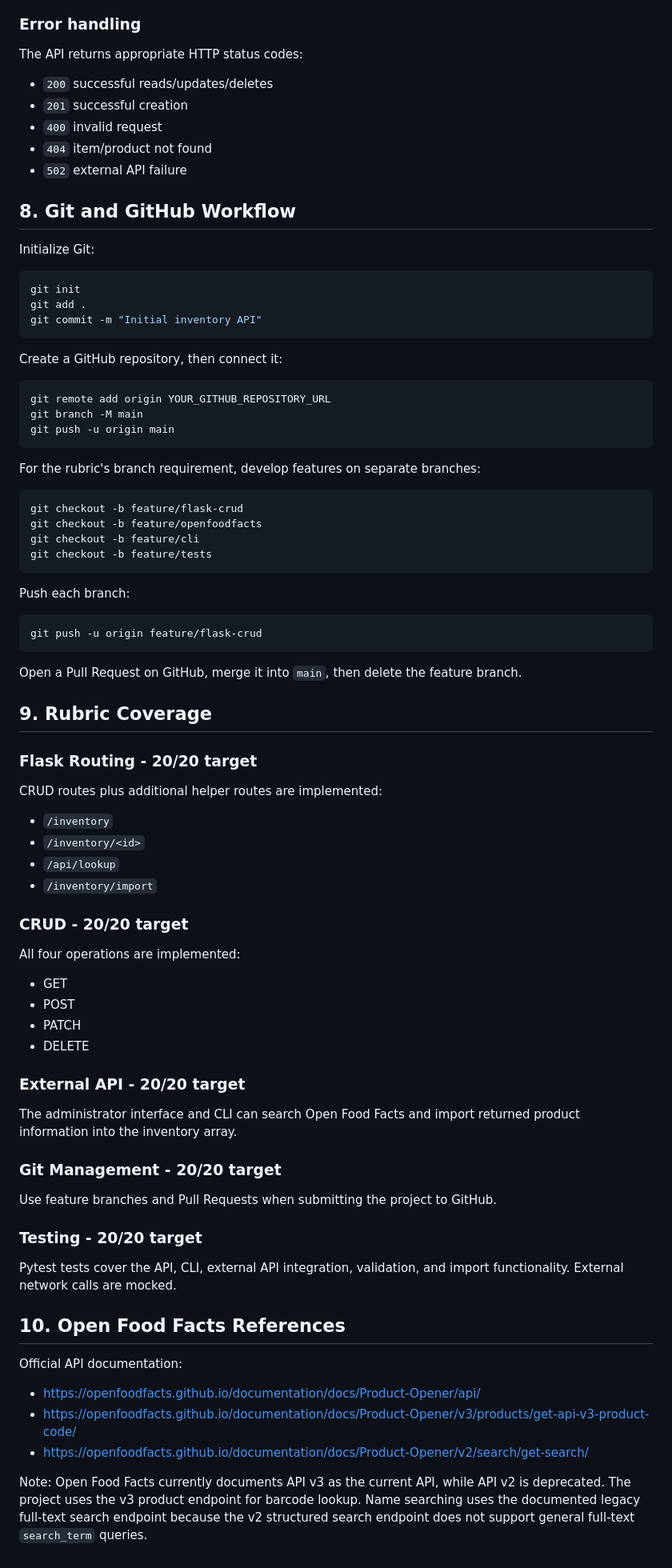
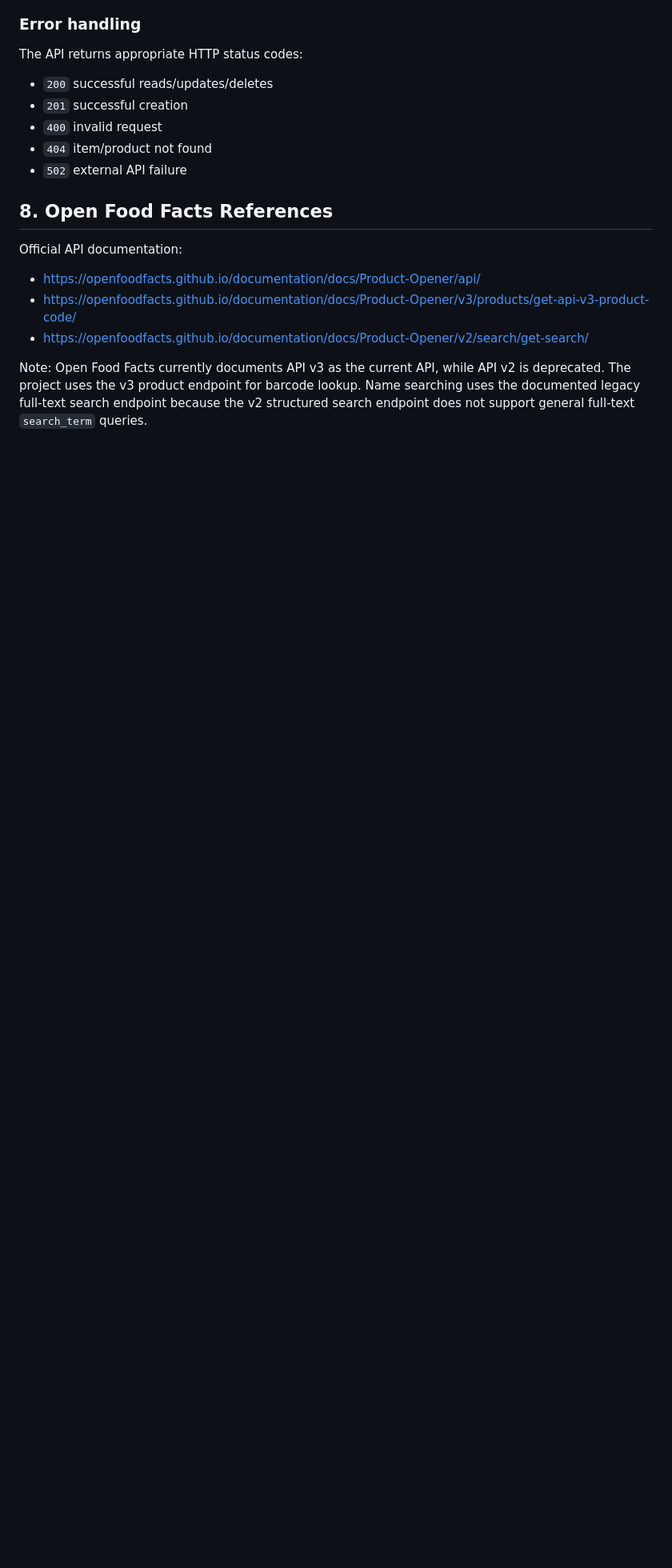
Before and after one commit to evamomanyi/Inventory-Management-System, a Markdown page: README.md, the part around the change. Shown at 80% size. GitHub-like rendering; blank space fills up the shorter version.

Commit message:
final modifications

````diff
--- a/README.md
+++ b/README.md
@@ -264,74 +264,7 @@ The API returns appropriate HTTP status codes:
 - `404` item/product not found
 - `502` external API failure
 
-## 8. Git and GitHub Workflow
-
-Initialize Git:
-
-```bash
-git init
-git add .
-git commit -m "Initial inventory API"
-```
-
-Create a GitHub repository, then connect it:
-
-```bash
-git remote add origin YOUR_GITHUB_REPOSITORY_URL
-git branch -M main
-git push -u origin main
-```
-
-For the rubric's branch requirement, develop features on separate branches:
-
-```bash
-git checkout -b feature/flask-crud
-git checkout -b feature/openfoodfacts
-git checkout -b feature/cli
-git checkout -b feature/tests
-```
-
-Push each branch:
-
-```bash
-git push -u origin feature/flask-crud
-```
-
-Open a Pull Request on GitHub, merge it into `main`, then delete the feature branch.
-
-## 9. Rubric Coverage
-
-### Flask Routing - 20/20 target
-
-CRUD routes plus additional helper routes are implemented:
-
-- `/inventory`
-- `/inventory/<id>`
-- `/api/lookup`
-- `/inventory/import`
-
-### CRUD - 20/20 target
-
-All four operations are implemented:
-
-- GET
-- POST
-- PATCH
-- DELETE
-
-### External API - 20/20 target
-
-The administrator interface and CLI can search Open Food Facts and import returned product information into the inventory array.
-
-### Git Management - 20/20 target
-
-Use feature branches and Pull Requests when submitting the project to GitHub.
-
-### Testing - 20/20 target
-
-Pytest tests cover the API, CLI, external API integration, validation, and import functionality. External network calls are mocked.
-
-## 10. Open Food Facts References
+## 8. Open Food Facts References
 
 Official API documentation:
 
````
